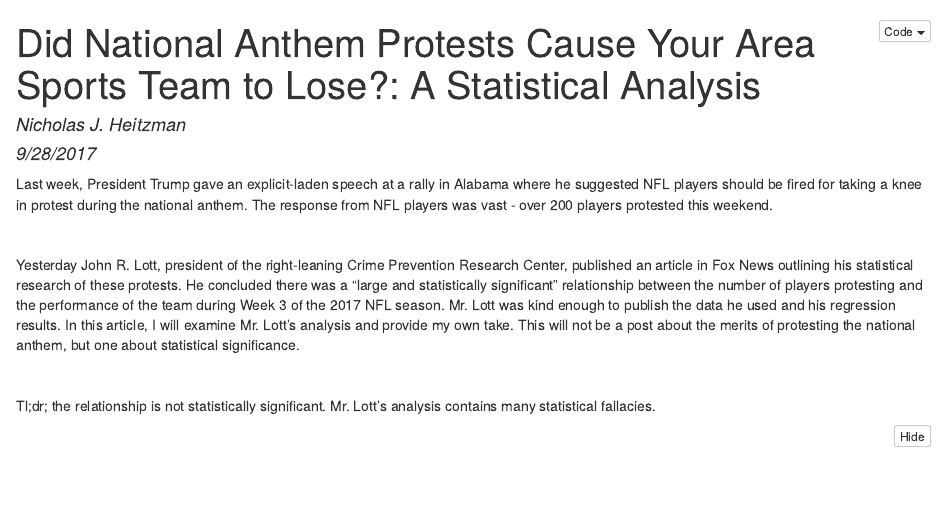
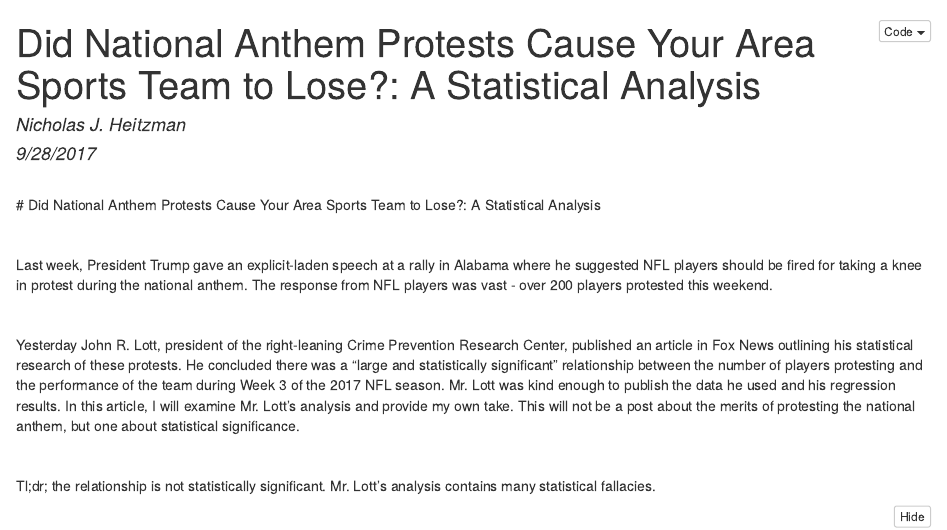
Before and after one commit to NickDoesData/nfl_protests, an R Markdown document (README.Rmd): the page in a window 1100 px wide, from its top. The pictures show the output file README.nb.html that the author committed with the source, opened offline.

Commit message:
add title to readme

```diff
--- a/README.Rmd
+++ b/README.Rmd
@@ -7,6 +7,10 @@ date: "9/28/2017"
 title: 'Did National Anthem Protests Cause Your Area Sports Team to Lose?: A Statistical
   Analysis'
 ---
+<br>
+# Did National Anthem Protests Cause Your Area Sports Team to Lose?: A Statistical Analysis
+
+<br>
 
 Last week, President Trump gave an explicit-laden speech at a rally in Alabama where he suggested NFL players should be fired for taking a knee in protest during the national anthem. The response from NFL players was vast - over 200 players protested this weekend.
 
```
Also changed, not shown: README.md, README.nb.html.
